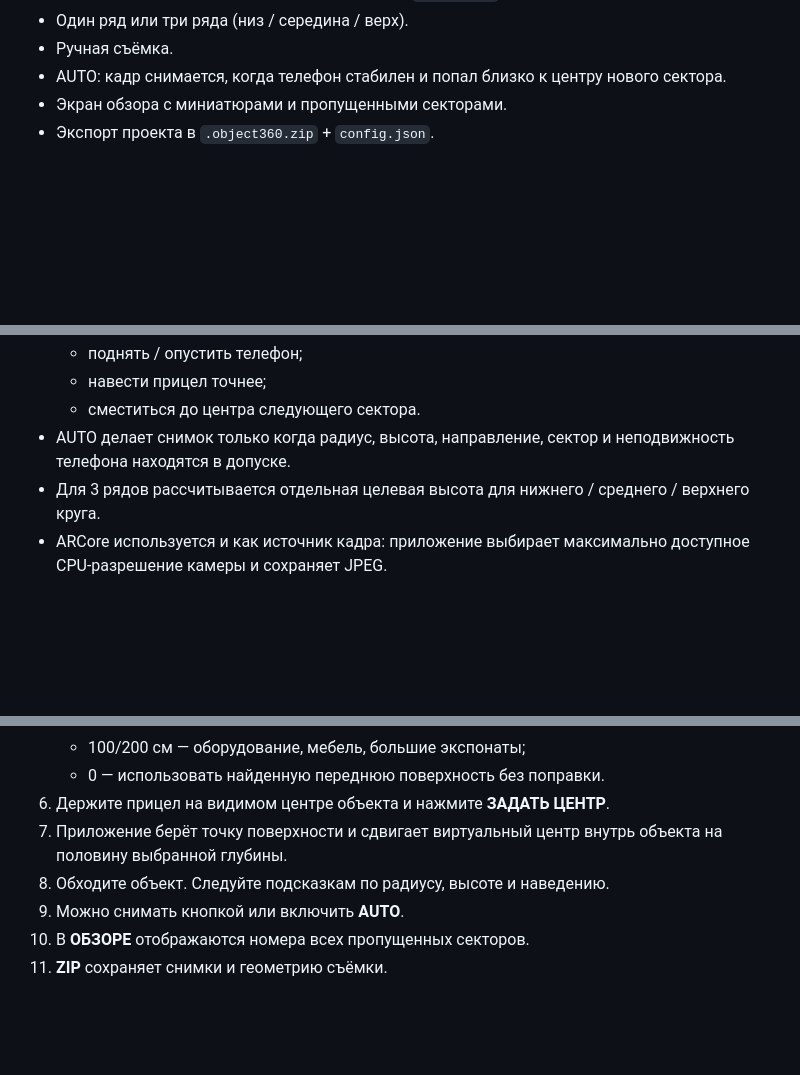
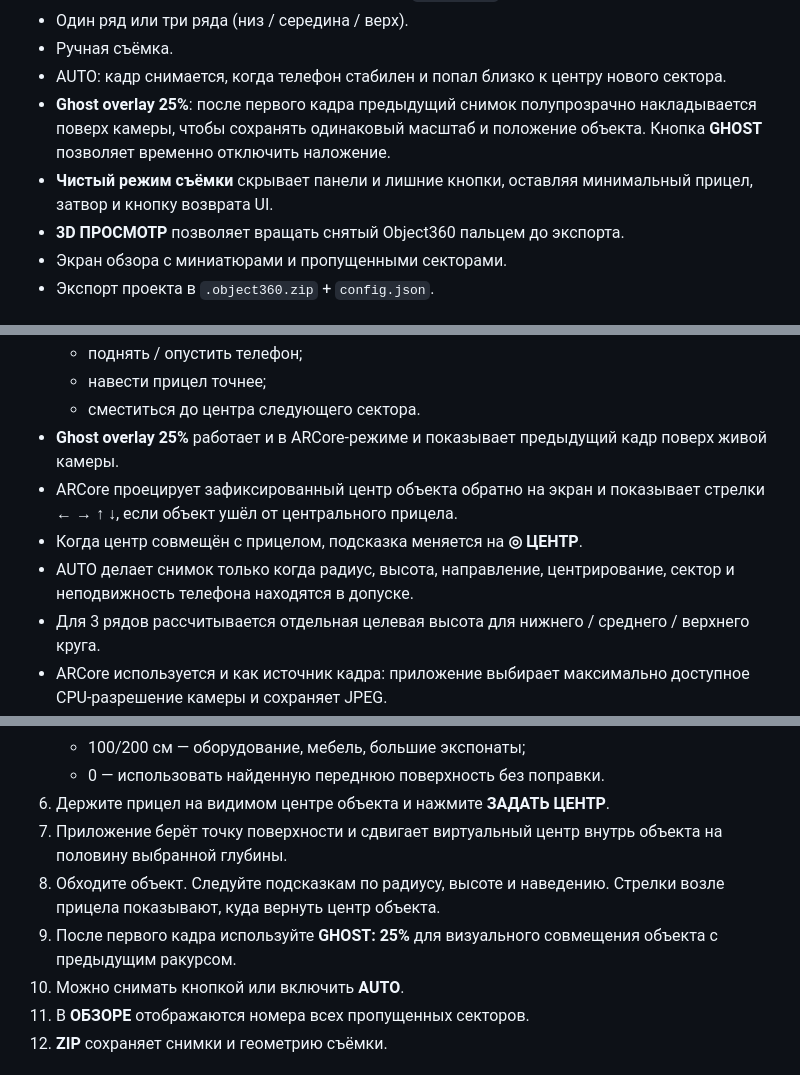
Before and after one commit to asbcorp24/panneledit, a Markdown page: android/Object360Capture/README.md, 3 parts joined by grey strips. Drawn GitHub-style; blank space fills up the shorter version.

Commit message:
Document ghost overlay and AR center guidance

```diff
--- a/android/Object360Capture/README.md
+++ b/android/Object360Capture/README.md
@@ -21,6 +21,9 @@ Android-приложение для последовательной съёмк
 - Один ряд или три ряда (низ / середина / верх).
 - Ручная съёмка.
 - AUTO: кадр снимается, когда телефон стабилен и попал близко к центру нового сектора.
+- **Ghost overlay 25%**: после первого кадра предыдущий снимок полупрозрачно накладывается поверх камеры, чтобы сохранять одинаковый масштаб и положение объекта. Кнопка **GHOST** позволяет временно отключить наложение.
+- **Чистый режим съёмки** скрывает панели и лишние кнопки, оставляя минимальный прицел, затвор и кнопку возврата UI.
+- **3D ПРОСМОТР** позволяет вращать снятый Object360 пальцем до экспорта.
 - Экран обзора с миниатюрами и пропущенными секторами.
 - Экспорт проекта в `.object360.zip` + `config.json`.
 
@@ -42,7 +45,10 @@ Android-приложение для последовательной съёмк
   - поднять / опустить телефон;
   - навести прицел точнее;
   - сместиться до центра следующего сектора.
-- AUTO делает снимок только когда радиус, высота, направление, сектор и неподвижность телефона находятся в допуске.
+- **Ghost overlay 25%** работает и в ARCore-режиме и показывает предыдущий кадр поверх живой камеры.
+- ARCore проецирует зафиксированный центр объекта обратно на экран и показывает стрелки **← → ↑ ↓**, если объект ушёл от центрального прицела.
+- Когда центр совмещён с прицелом, подсказка меняется на **◎ ЦЕНТР**.
+- AUTO делает снимок только когда радиус, высота, направление, центрирование, сектор и неподвижность телефона находятся в допуске.
 - Для 3 рядов рассчитывается отдельная целевая высота для нижнего / среднего / верхнего круга.
 - ARCore используется и как источник кадра: приложение выбирает максимально доступное CPU-разрешение камеры и сохраняет JPEG.
 - AR-экспорт создаёт `.ar.object360.zip` и записывает в `config.json` радиус, расстояние между рядами и выбранную глубину объекта.
@@ -75,8 +81,9 @@ Android-приложение для последовательной съёмк
    - 0 — использовать найденную переднюю поверхность без поправки.
 6. Держите прицел на видимом центре объекта и нажмите **ЗАДАТЬ ЦЕНТР**.
 7. Приложение берёт точку поверхности и сдвигает виртуальный центр внутрь объекта на половину выбранной глубины.
-8. Обходите объект. Следуйте подсказкам по радиусу, высоте и наведению.
-9. Можно снимать кнопкой или включить **AUTO**.
+8. Обходите объект. Следуйте подсказкам по радиусу, высоте и наведению. Стрелки возле прицела показывают, куда вернуть центр объекта.
+9. После первого кадра используйте **GHOST: 25%** для визуального совмещения объекта с предыдущим ракурсом.
+10. Можно снимать кнопкой или включить **AUTO**.
 10. В **ОБЗОРЕ** отображаются номера всех пропущенных секторов.
 11. **ZIP** сохраняет снимки и геометрию съёмки.
 
```
